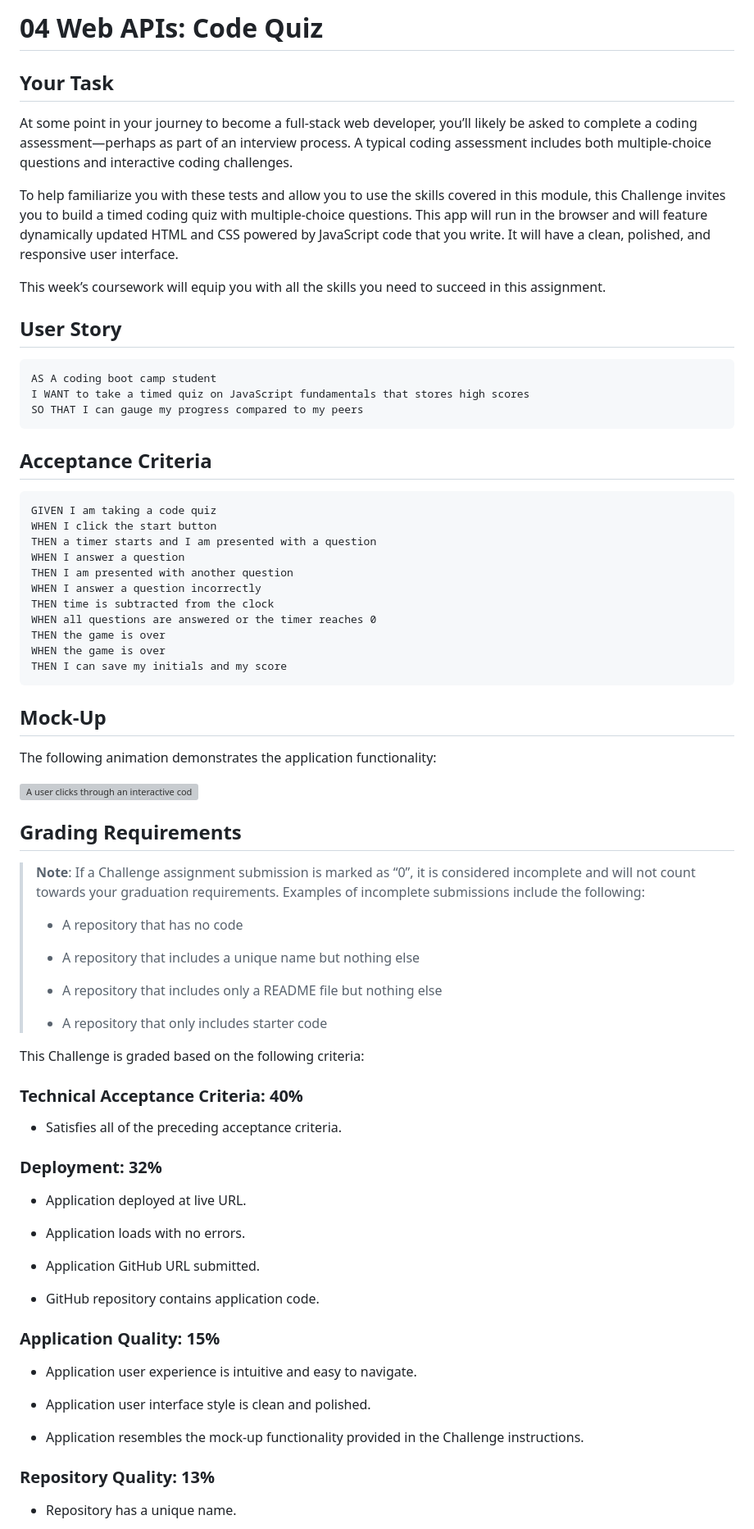
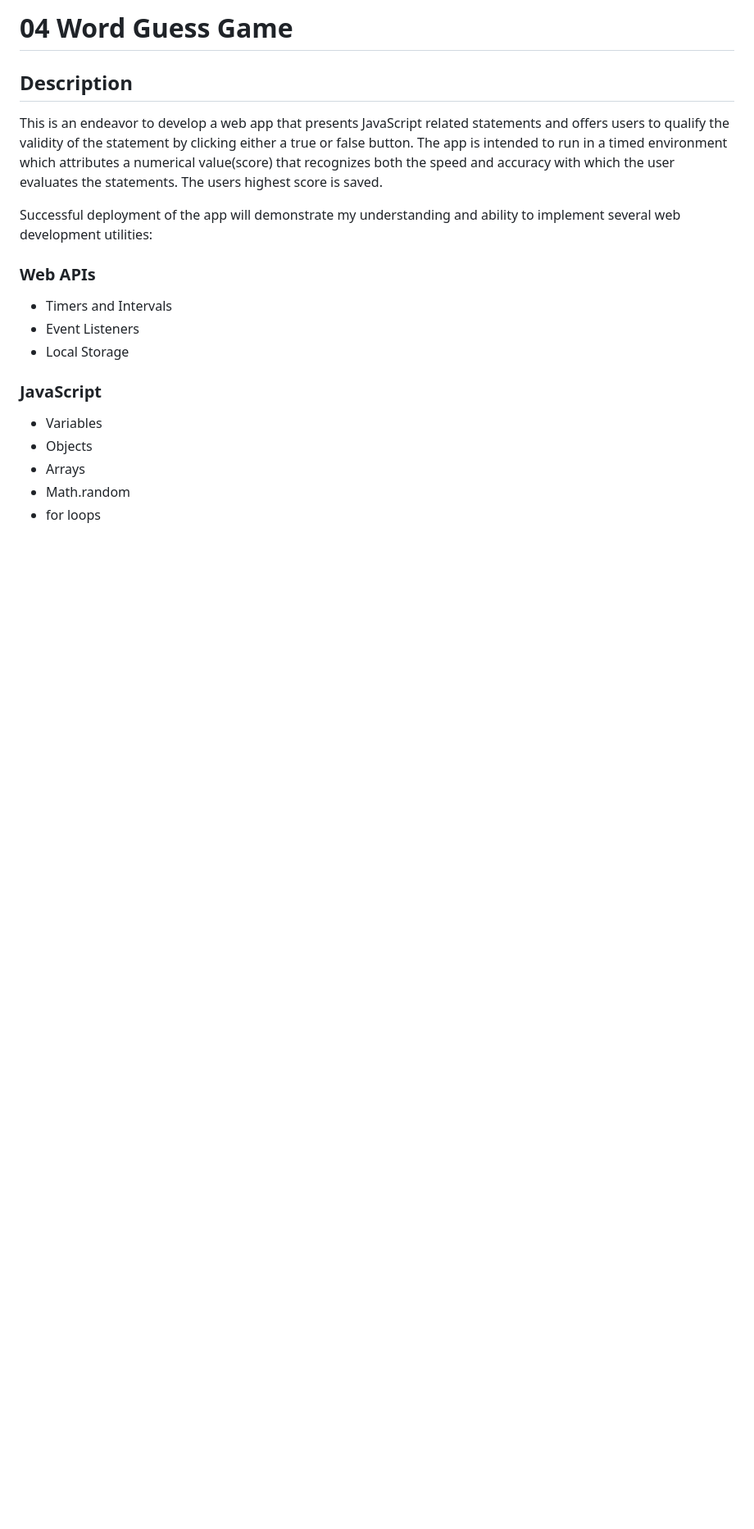
Before and after one commit to Anthony-A-Perez/wordGuessGame, a Markdown page: README.md, the part around one of its changes. Shown at 82% size. Rendered like a GitHub page; blank space fills up the shorter version; grey boxes are pictures that could not be loaded.

Commit message:
finished readme

````diff
--- a/README.md
+++ b/README.md
@@ -1,80 +1,22 @@
-# 04 Web APIs: Code Quiz
+# 04 Word Guess Game
 
-## Your Task
+## Description
 
-At some point in your journey to become a full-stack web developer, you’ll likely be asked to complete a coding assessment&mdash;perhaps as part of an interview process. A typical coding assessment includes both multiple-choice questions and interactive coding challenges.
+This is an endeavor to develop a web app that presents JavaScript related statements and offers users to qualify the validity of the statement by clicking either a true or false button. The app is intended to run in a timed environment which attributes a numerical value(score) that recognizes both the speed and accuracy with which the user evaluates the statements. The users highest score is saved.
 
-To help familiarize you with these tests and allow you to use the skills covered in this module, this Challenge invites you to build a timed coding quiz with multiple-choice questions. This app will run in the browser and will feature dynamically updated HTML and CSS powered by JavaScript code that you write. It will have a clean, polished, and responsive user interface.
+Successful deployment of the app will demonstrate my understanding and ability to implement several web development utilities:
 
-This week’s coursework will equip you with all the skills you need to succeed in this assignment.
+### Web APIs
 
-## User Story
+- Timers and Intervals
+- Event Listeners
+- Local Storage
 
-```
-AS A coding boot camp student
-I WANT to take a timed quiz on JavaScript fundamentals that stores high scores
-SO THAT I can gauge my progress compared to my peers
-```
+### JavaScript
 
-## Acceptance Criteria
+- Variables
+- Objects
+- Arrays
+- Math.random
+- for loops
 
-```
-GIVEN I am taking a code quiz
-WHEN I click the start button
-THEN a timer starts and I am presented with a question
-WHEN I answer a question
-THEN I am presented with another question
-WHEN I answer a question incorrectly
-THEN time is subtracted from the clock
-WHEN all questions are answered or the timer reaches 0
-THEN the game is over
-WHEN the game is over
-THEN I can save my initials and my score
-```
-
-## Mock-Up
-
-The following animation demonstrates the application functionality:
-
-![A user clicks through an interactive coding quiz, then enters initials to save the high score before resetting and starting over.](./Assets/04-web-apis-homework-demo.gif)
-
-## Grading Requirements
-
-> **Note**: If a Challenge assignment submission is marked as “0”, it is considered incomplete and will not count towards your graduation requirements. Examples of incomplete submissions include the following:
->
-> * A repository that has no code
->
-> * A repository that includes a unique name but nothing else
->
-> * A repository that includes only a README file but nothing else
->
-> * A repository that only includes starter code
-
-This Challenge is graded based on the following criteria:
-
-### Technical Acceptance Criteria: 40%
-
-* Satisfies all of the preceding acceptance criteria.
-
-### Deployment: 32%
-
-* Application deployed at live URL.
-
-* Application loads with no errors.
-
-* Application GitHub URL submitted.
-
-* GitHub repository contains application code.
-
-### Application Quality: 15%
-
-* Application user experience is intuitive and easy to navigate.
-
-* Application user interface style is clean and polished.
-
-* Application resembles the mock-up functionality provided in the Challenge instructions.
-
-### Repository Quality: 13%
-
-* Repository has a unique name.
-
````
Also changed, not shown: other parts of README.md (+1 -19 lines), 04-web-apis-homework-demo.gif (deleted), assets/images/Screenshot.JPG (added), 2 other files.
